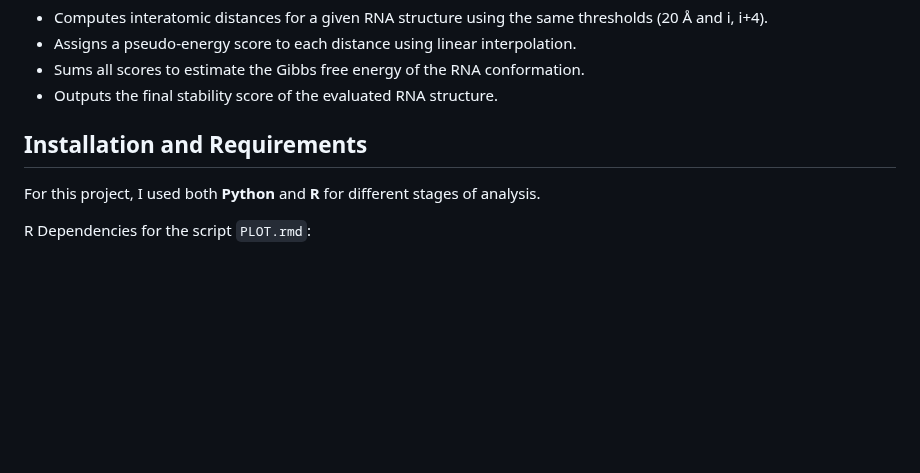
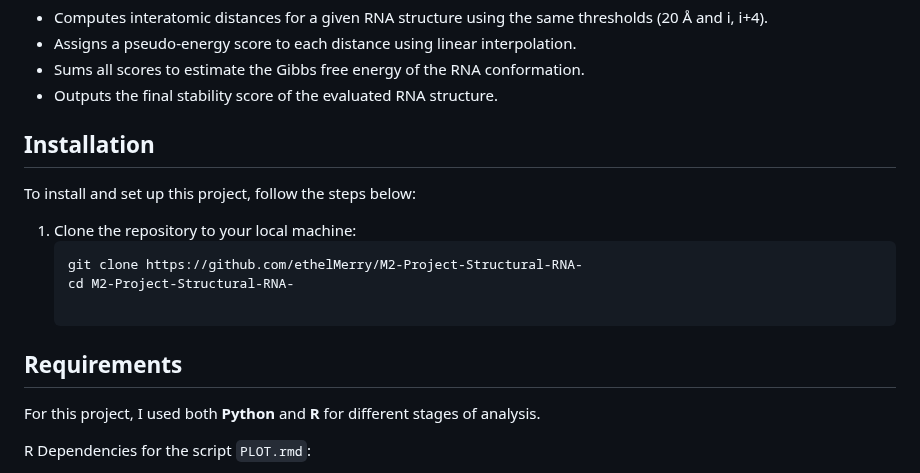
Before and after one commit to ethelMerry/M2-Project-Structural-RNA-, a Markdown page: README.md, the part around one of its changes. Rendered like a GitHub page; blank space fills up the shorter version.

````diff
--- a/README.md
+++ b/README.md
@@ -54,7 +55,15 @@ This script evaluates the predicted RNA structures using the trained objective f
 - Sums all scores to estimate the Gibbs free energy of the RNA conformation.
 - Outputs the final stability score of the evaluated RNA structure.
 
-## Installation and Requirements
+## Installation
+To install and set up this project, follow the steps below:
+
+1. Clone the repository to your local machine:
+   ```bash
+   git clone https://github.com/ethelMerry/M2-Project-Structural-RNA-
+   cd M2-Project-Structural-RNA-
+
+## Requirements
 For this project, I used both **Python** and **R** for different stages of analysis.
 
 R Dependencies for the script `PLOT.rmd`:
````
Also changed, not shown: other parts of README.md (+1 -0 lines).
